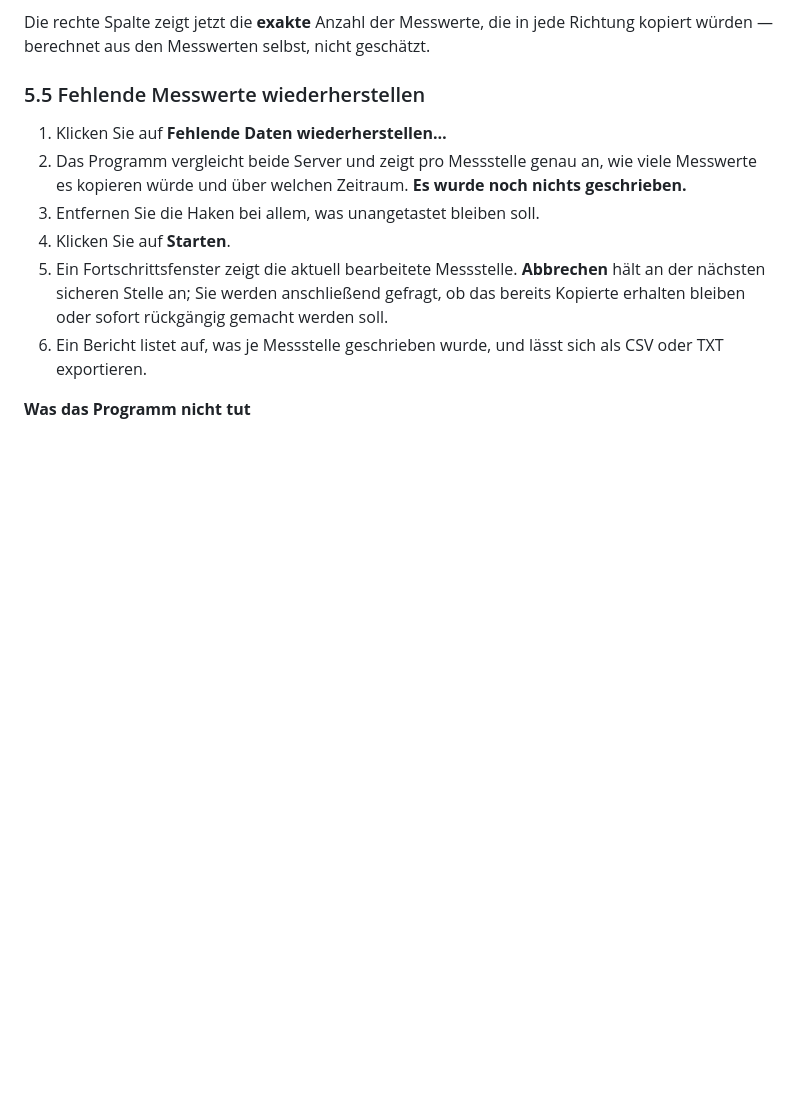
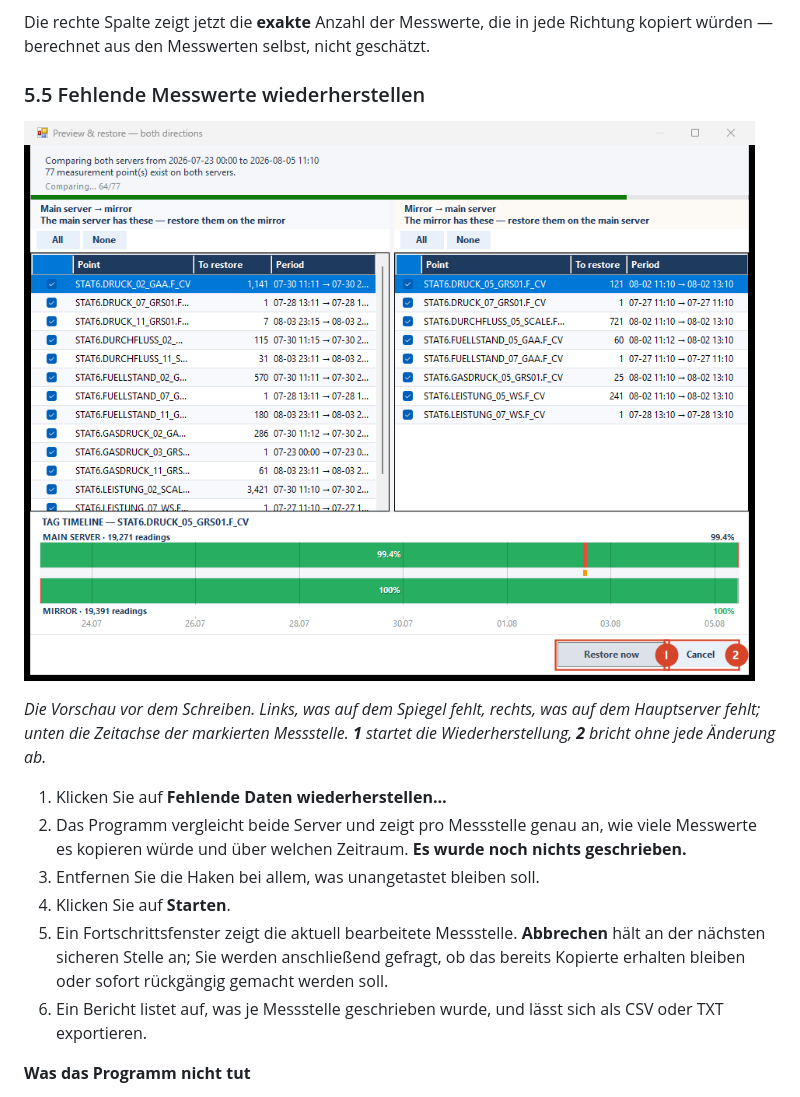
Before and after one commit to onatatmaca/HistorianClientAccessConcept_v2, a Markdown page: docs/manual-de.md, the part around one of its changes. GitHub-like rendering; pictures changed too: docs/img/04-preview.png (added); blank space fills up the shorter version.

```diff
--- a/docs/manual-de.md
+++ b/docs/manual-de.md
@@ -223,6 +223,12 @@ würden — berechnet aus den Messwerten selbst, nicht geschätzt.
 
 ### 5.5 Fehlende Messwerte wiederherstellen
 
+![Vorschau vor dem Wiederherstellen](img/04-preview.png)
+
+*Die Vorschau vor dem Schreiben. Links, was auf dem Spiegel fehlt, rechts, was auf dem
+Hauptserver fehlt; unten die Zeitachse der markierten Messstelle. **1** startet die
+Wiederherstellung, **2** bricht ohne jede Änderung ab.*
+
 1. Klicken Sie auf **Fehlende Daten wiederherstellen…**
 2. Das Programm vergleicht beide Server und zeigt pro Messstelle genau an, wie viele Messwerte
    es kopieren würde und über welchen Zeitraum. **Es wurde noch nichts geschrieben.**
```
Also changed, not shown: other parts of docs/manual-de.md (+5 -0 lines), docs/img/05-history.png (added), 2 other files.
